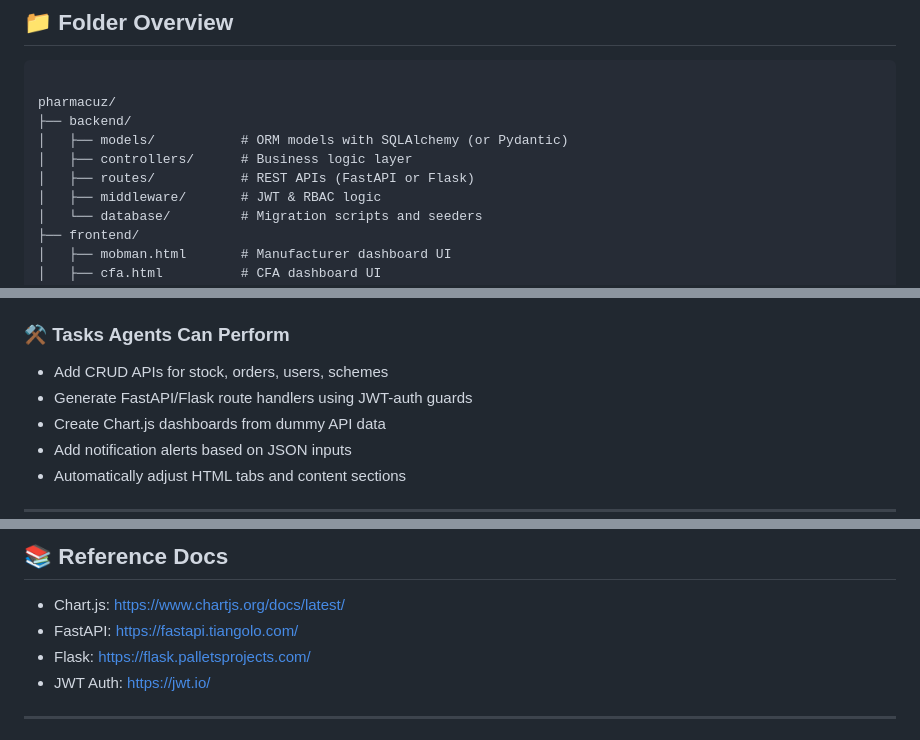
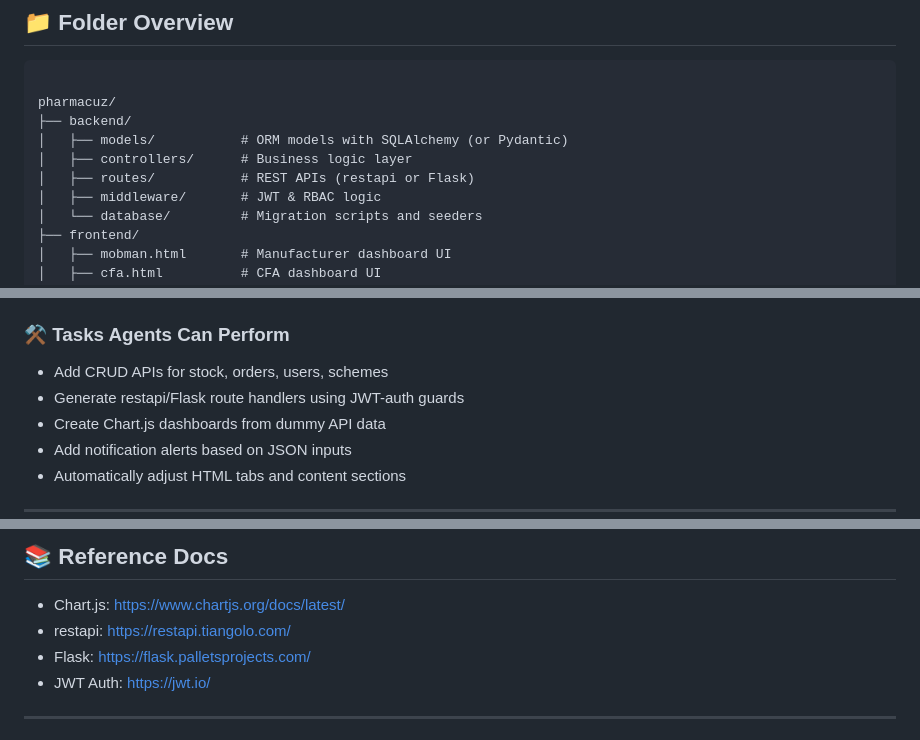
Before and after one commit to yashas-13/pharmacuz, a Markdown page: AGENTS.md, 3 parts joined by grey strips. Drawn GitHub-style.

```diff
--- a/AGENTS.md
+++ b/AGENTS.md
@@ -13,7 +13,7 @@ pharmacuz/
 ├── backend/
 │   ├── models/           # ORM models with SQLAlchemy (or Pydantic)
 │   ├── controllers/      # Business logic layer
-│   ├── routes/           # REST APIs (FastAPI or Flask)
+│   ├── routes/           # REST APIs (restapi or Flask)
 │   ├── middleware/       # JWT & RBAC logic
 │   └── database/         # Migration scripts and seeders
 ├── frontend/
@@ -43,7 +43,7 @@ pharmacuz/
 
 ### ⚒️ Tasks Agents Can Perform
 - Add CRUD APIs for stock, orders, users, schemes
-- Generate FastAPI/Flask route handlers using JWT-auth guards
+- Generate restapi/Flask route handlers using JWT-auth guards
 - Create Chart.js dashboards from dummy API data
 - Add notification alerts based on JSON inputs
 - Automatically adjust HTML tabs and content sections
@@ -152,7 +152,7 @@ SyntaxError: invalid syntax
 ## 📚 Reference Docs
 
 * Chart.js: [https://www.chartjs.org/docs/latest/](https://www.chartjs.org/docs/latest/)
-* FastAPI: [https://fastapi.tiangolo.com/](https://fastapi.tiangolo.com/)
+* restapi: [https://restapi.tiangolo.com/](https://restapi.tiangolo.com/)
 * Flask: [https://flask.palletsprojects.com/](https://flask.palletsprojects.com/)
 * JWT Auth: [https://jwt.io/](https://jwt.io/)
 
```
